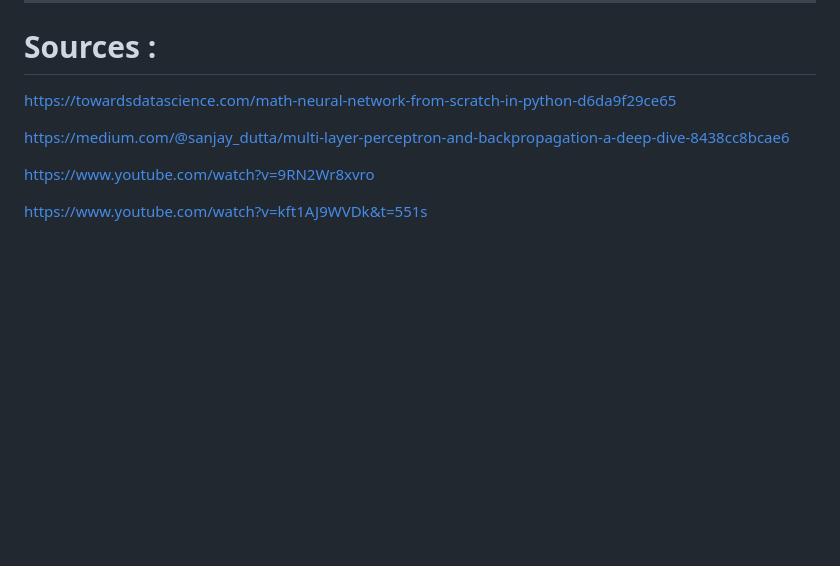
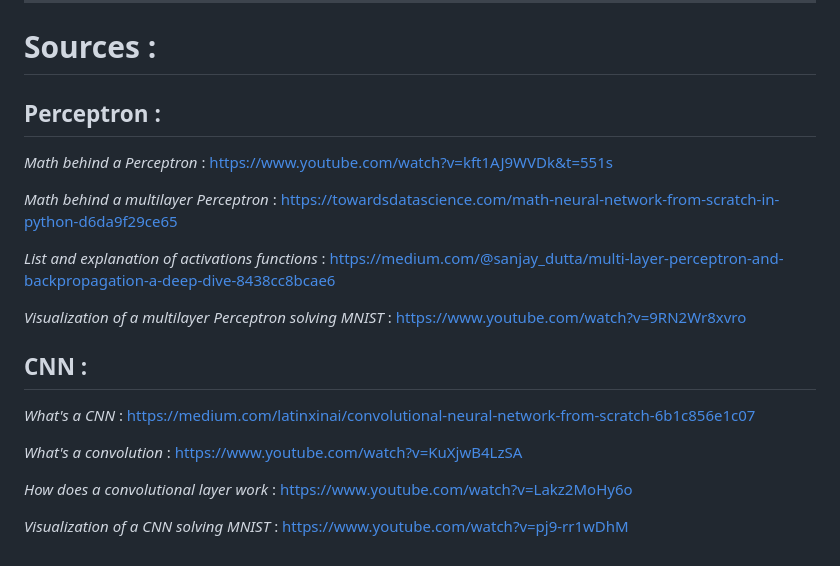
Before and after one commit to PolLamothe/Neural-Network-Scratch, a Markdown page: readme.md, the part around the change. Drawn GitHub-style; blank space fills up the shorter version.

Commit message:
adding sources

```diff
--- a/readme.md
+++ b/readme.md
@@ -105,10 +105,22 @@ $$\sigma Xj = \sum_{i=1}^{n} \sigma Yi \underset{full}{*} Kij $$
 ---
 # Sources :
 
-https://towardsdatascience.com/math-neural-network-from-scratch-in-python-d6da9f29ce65
+## Perceptron :
 
-https://medium.com/@sanjay_dutta/multi-layer-perceptron-and-backpropagation-a-deep-dive-8438cc8bcae6
+*Math behind a Perceptron* : https://www.youtube.com/watch?v=kft1AJ9WVDk&t=551s
 
-https://www.youtube.com/watch?v=9RN2Wr8xvro
+*Math behind a multilayer Perceptron* : https://towardsdatascience.com/math-neural-network-from-scratch-in-python-d6da9f29ce65
 
-https://www.youtube.com/watch?v=kft1AJ9WVDk&t=551s
+*List and explanation of activations functions* : https://medium.com/@sanjay_dutta/multi-layer-perceptron-and-backpropagation-a-deep-dive-8438cc8bcae6
+
+*Visualization of a multilayer Perceptron solving MNIST* : https://www.youtube.com/watch?v=9RN2Wr8xvro
+
+## CNN :
+
+*What's a CNN* : https://medium.com/latinxinai/convolutional-neural-network-from-scratch-6b1c856e1c07
+
+*What's a convolution* : https://www.youtube.com/watch?v=KuXjwB4LzSA
+
+*How does a convolutional layer work* : https://www.youtube.com/watch?v=Lakz2MoHy6o
+
+*Visualization of a CNN solving MNIST* : https://www.youtube.com/watch?v=pj9-rr1wDhM
```
